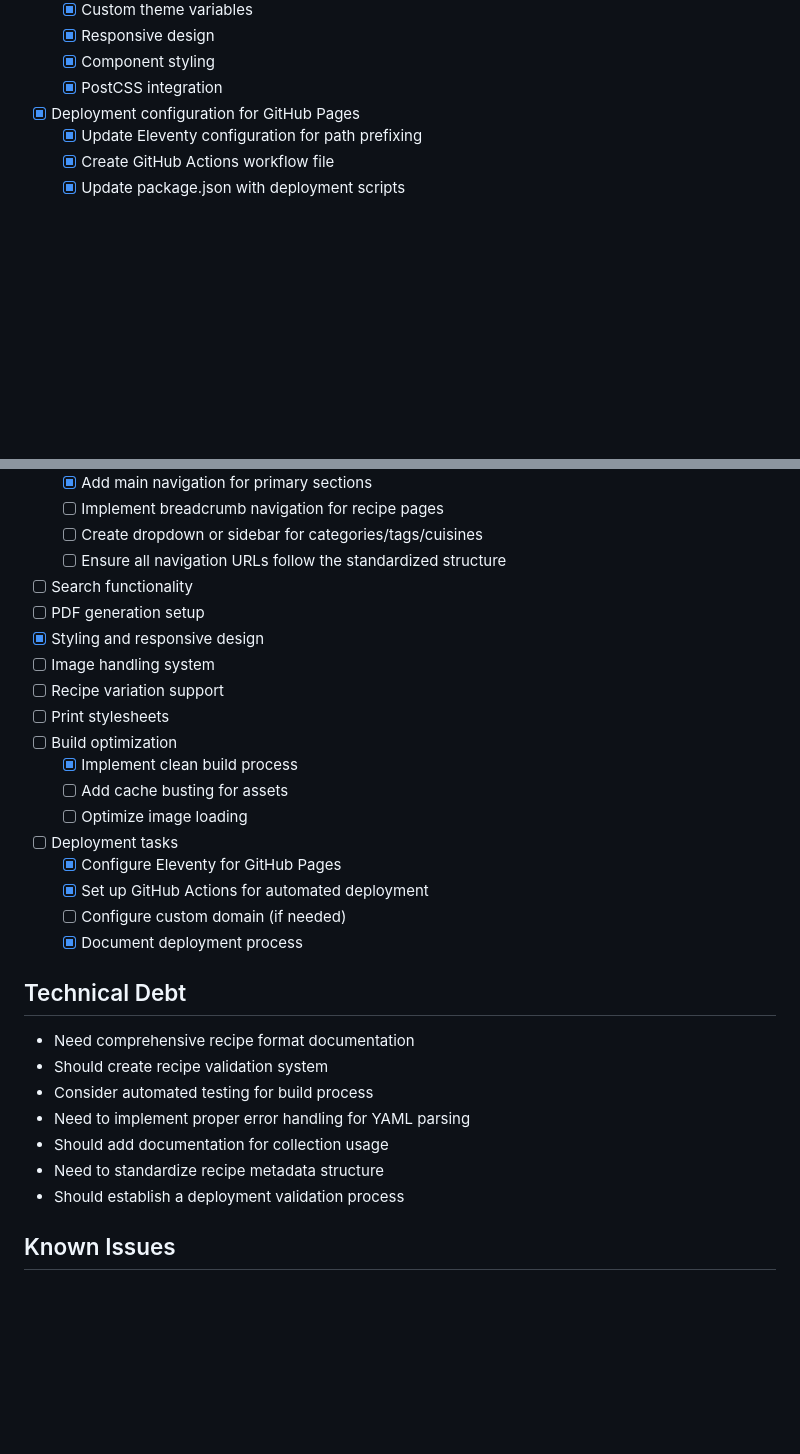
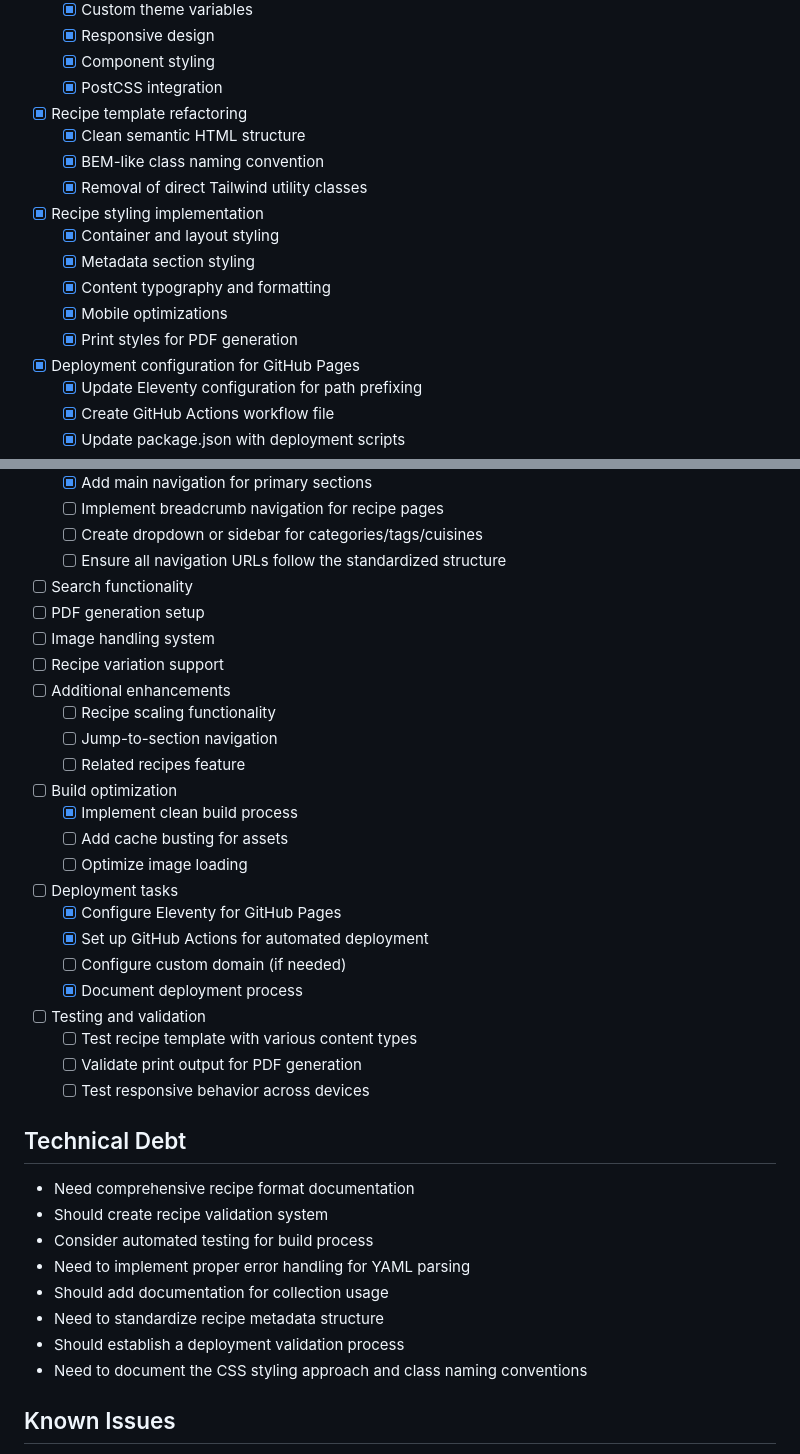
Before and after one commit to dsayswhat/cookbook, a Markdown page: memory-bank/progress.md, 2 parts joined by grey strips. Rendered like a GitHub page; blank space fills up the shorter version.

```diff
--- a/memory-bank/progress.md
+++ b/memory-bank/progress.md
@@ -26,6 +26,16 @@
   - [x] Responsive design
   - [x] Component styling
   - [x] PostCSS integration
+- [x] Recipe template refactoring
+  - [x] Clean semantic HTML structure
+  - [x] BEM-like class naming convention
+  - [x] Removal of direct Tailwind utility classes
+- [x] Recipe styling implementation
+  - [x] Container and layout styling
+  - [x] Metadata section styling
+  - [x] Content typography and formatting
+  - [x] Mobile optimizations
+  - [x] Print styles for PDF generation
 - [x] Deployment configuration for GitHub Pages
   - [x] Update Eleventy configuration for path prefixing
   - [x] Create GitHub Actions workflow file
@@ -53,10 +63,12 @@
   - [ ] Ensure all navigation URLs follow the standardized structure
 - [ ] Search functionality
 - [ ] PDF generation setup
-- [x] Styling and responsive design
 - [ ] Image handling system
 - [ ] Recipe variation support
-- [ ] Print stylesheets
+- [ ] Additional enhancements
+  - [ ] Recipe scaling functionality
+  - [ ] Jump-to-section navigation
+  - [ ] Related recipes feature
 - [ ] Build optimization
   - [x] Implement clean build process
   - [ ] Add cache busting for assets
@@ -66,6 +78,10 @@
   - [x] Set up GitHub Actions for automated deployment
   - [ ] Configure custom domain (if needed)
   - [x] Document deployment process
+- [ ] Testing and validation
+  - [ ] Test recipe template with various content types
+  - [ ] Validate print output for PDF generation
+  - [ ] Test responsive behavior across devices
 
 ## Technical Debt
 - Need comprehensive recipe format documentation
@@ -75,6 +91,7 @@
 - Should add documentation for collection usage
 - Need to standardize recipe metadata structure
 - Should establish a deployment validation process
+- Need to document the CSS styling approach and class naming conventions
 
 ## Known Issues
 - PDF generation approach needs testing
```
Also changed, not shown: memory-bank/activeContext.md (+21 -10 lines), memory-bank/systemPatterns.md (+29 -28 lines).
